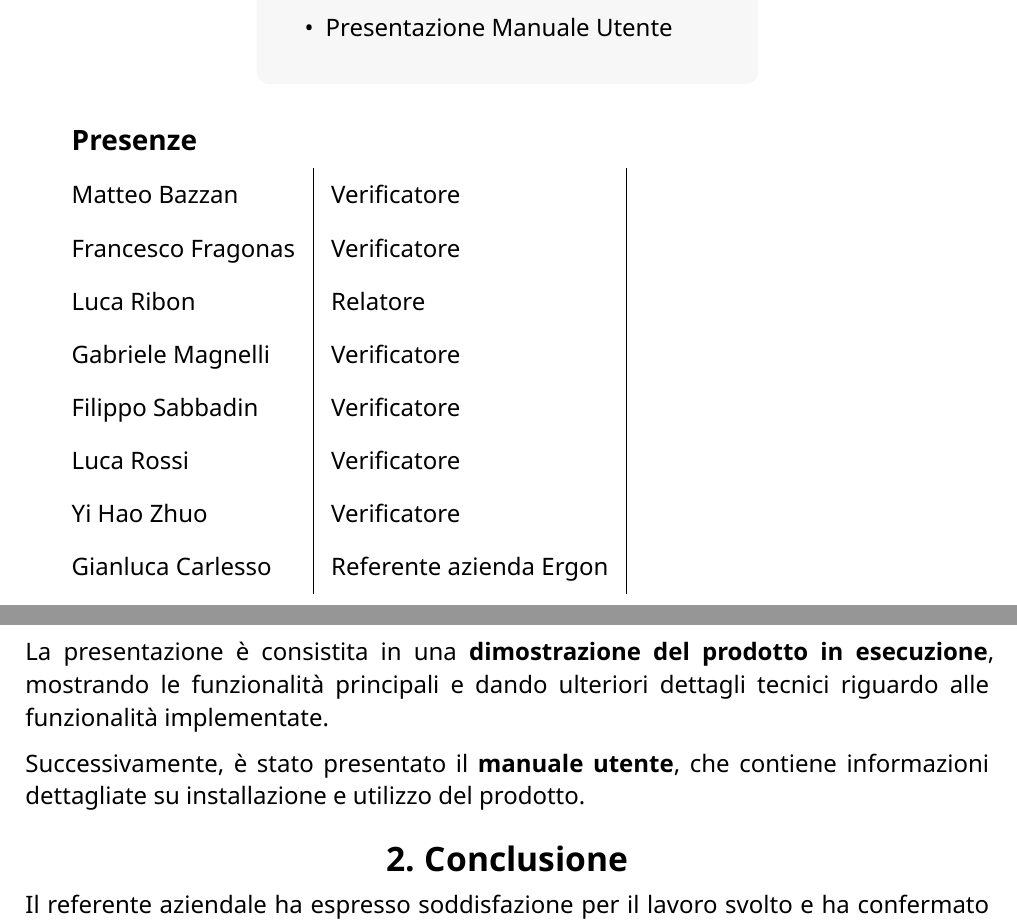
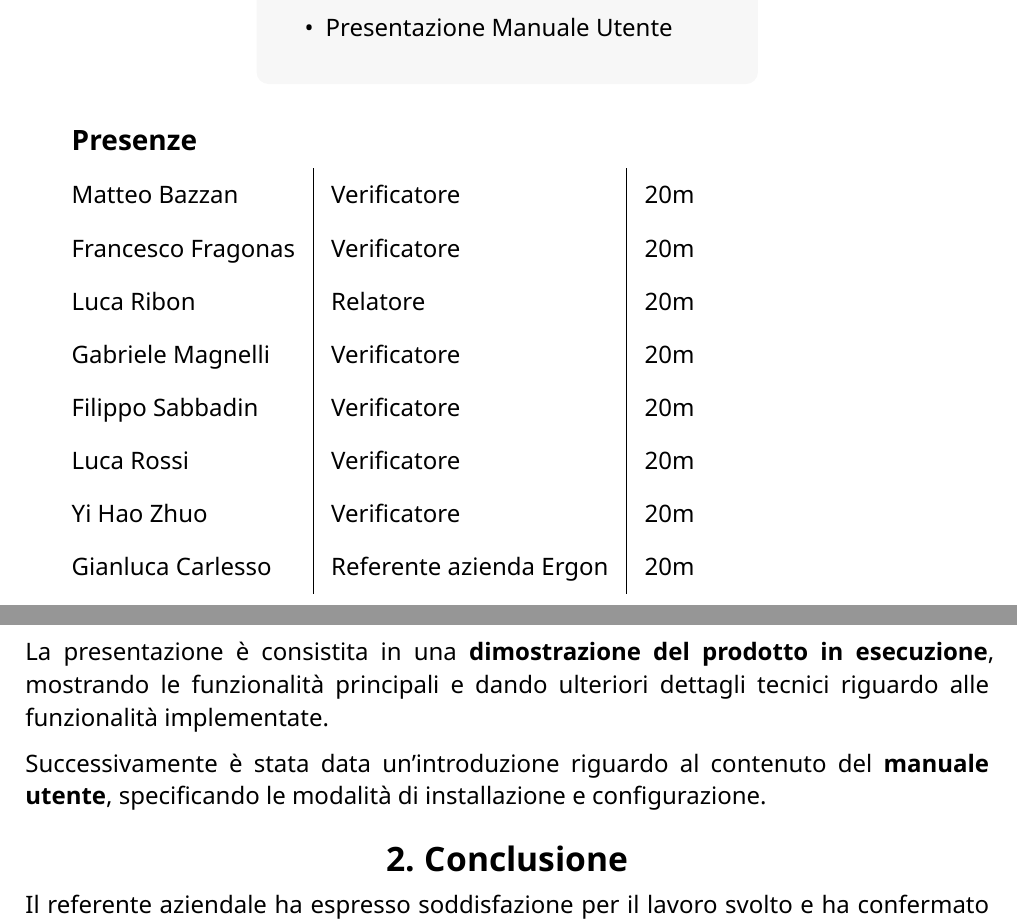
Before and after one commit to CodeHex16/documentazione, a Typst document (3 - PB/verbali/esterni/source/2025-05-21_Presentazione-MVP.typ): two parts of pages 1 and 3 of 3, joined at a grey line, cut so that both start at the same text. Compiled offline with Typst 0.15.

Commit message:
terminato verbale;

```diff
--- a/3 - PB/verbali/esterni/source/2025-05-21_Presentazione-MVP.typ
+++ b/3 - PB/verbali/esterni/source/2025-05-21_Presentazione-MVP.typ
@@ -10,28 +10,28 @@
   presenze: (
     "Matteo Bazzan",
     "Verificatore",
-    "",
+    "20m",
     "Francesco Fragonas",
     "Verificatore",
-    "",
+    "20m",
     "Luca Ribon",
     "Relatore",
-    "",
+    "20m",
     "Gabriele Magnelli",
     "Verificatore",
-    "",
+    "20m",
     "Filippo Sabbadin",
     "Verificatore",
-    "",
+    "20m",
     "Luca Rossi",
     "Verificatore",
-    "",
+    "20m",
     "Yi Hao Zhuo",
     "Verificatore",
-    "",
+    "20m",
     "Gianluca Carlesso",
     "Referente azienda Ergon",
-    "",
+    "20m",
   ),
   doc,
 )
@@ -39,10 +39,10 @@
 = Presentazione
 La presentazione è consistita in una *dimostrazione del prodotto in esecuzione*, mostrando le funzionalità principali e dando ulteriori dettagli tecnici riguardo alle funzionalità implementate.
 
-Successivamente, è stato presentato il *manuale utente*, che contiene informazioni dettagliate su installazione e utilizzo del prodotto.
+Successivamente è stata data un'introduzione riguardo al contenuto del *manuale utente*, specificando le modalità di installazione e configurazione.
 
 = Conclusione
-Il referente aziendale ha espresso soddisfazione per il lavoro svolto e ha confermato che il prodotto è conforme alle aspettative; con questo verbale si attesta quindi che il Minimum Viable Product è stato presentato e approvato dal referente aziendale.
+Il referente aziendale ha espresso soddisfazione per il lavoro svolto e ha confermato che il prodotto è conforme alle aspettative; con questo verbale si attesta quindi che il *Minimum Viable Product* è stato presentato e *approvato dal referente aziendale*.
 
 Si procederà quindi con:
 - presentazione della PB al prof. Cardin;
```
Also changed, not shown: 3 - PB/verbali/esterni/2025-05-21_Presentazione-MVP_firmato.pdf (added), 3 - PB/verbali/esterni/source/2025-05-21_Presentazione-MVP.typ (2 more changed lines).
